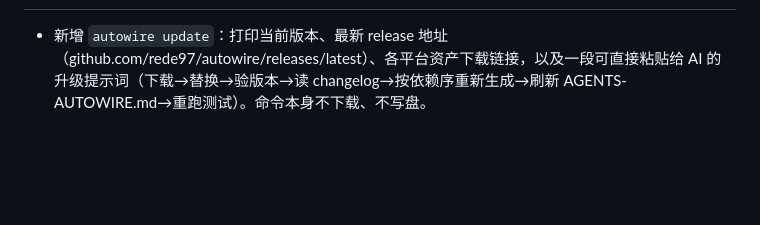
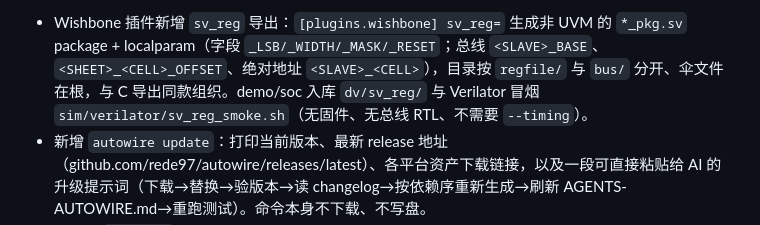
Before and after one commit to rede97/autowire, a Markdown page: CHANGELOG.md, the part around one of its changes. Drawn GitHub-style; blank space fills up the shorter version.

Commit message:
release: 2.3.2
Wishbone sv_reg package+localparam export; autowire update command;
bare-run footer; CI publishes only on user-pushed v* tags.

```diff
--- a/CHANGELOG.md
+++ b/CHANGELOG.md
@@ -6,4 +6,5 @@
 
+- Wishbone 插件新增 `sv_reg` 导出：`[plugins.wishbone] sv_reg=` 生成非 UVM 的 `*_pkg.sv` package + localparam（字段 `_LSB/_WIDTH/_MASK/_RESET`；总线 `<SLAVE>_BASE`、`<SHEET>_<CELL>_OFFSET`、绝对地址 `<SLAVE>_<CELL>`），目录按 `regfile/` 与 `bus/` 分开、伞文件在根，与 C 导出同款组织。demo/soc 入库 `dv/sv_reg/` 与 Verilator 冒烟 `sim/verilator/sv_reg_smoke.sh`（无固件、无总线 RTL、不需要 `--timing`）。
 - 新增 `autowire update`：打印当前版本、最新 release 地址（github.com/rede97/autowire/releases/latest）、各平台资产下载链接，以及一段可直接粘贴给 AI 的升级提示词（下载→替换→验版本→读 changelog→按依赖序重新生成→刷新 AGENTS-AUTOWIRE.md→重跑测试）。命令本身不下载、不写盘。
 - 裸执行 `autowire`（无子命令）在命令索引末尾追加一行：项目链接 + 版本号。
 - 发布纪律变更：CI 永不创建/推送 tag；推送 `main` 只做检查与构建，发布只在人工推送 `v*` tag 时触发，且拒绝覆盖已存在的 release。
```
Also changed, not shown: other parts of CHANGELOG.md (+1 -1 lines).
